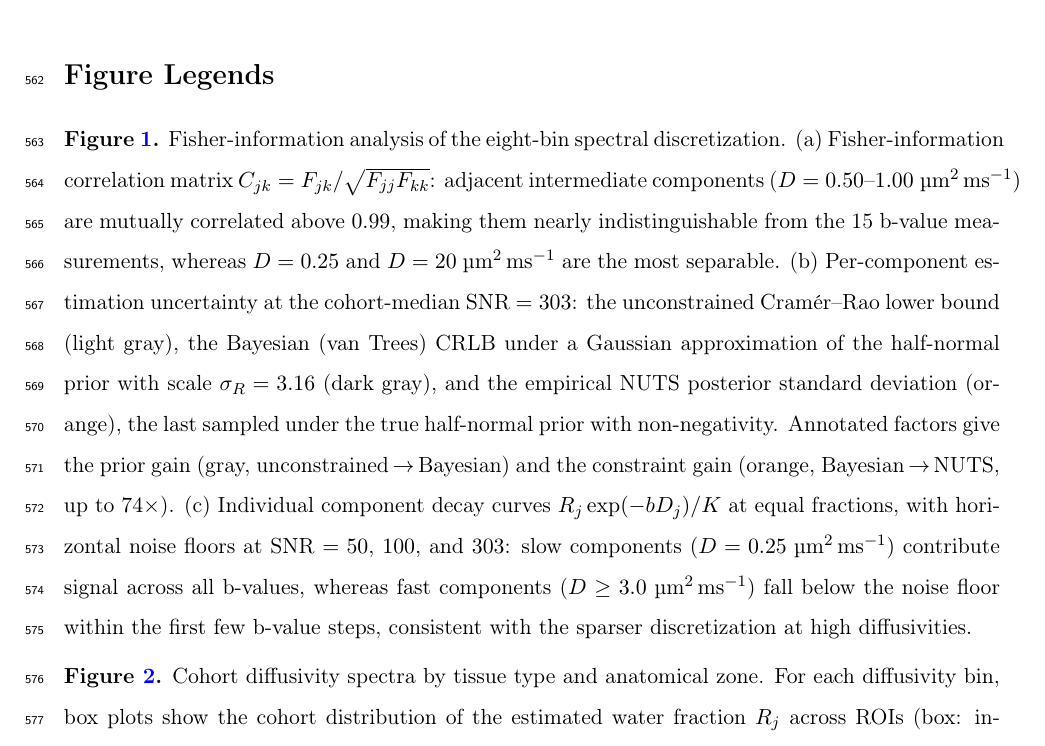
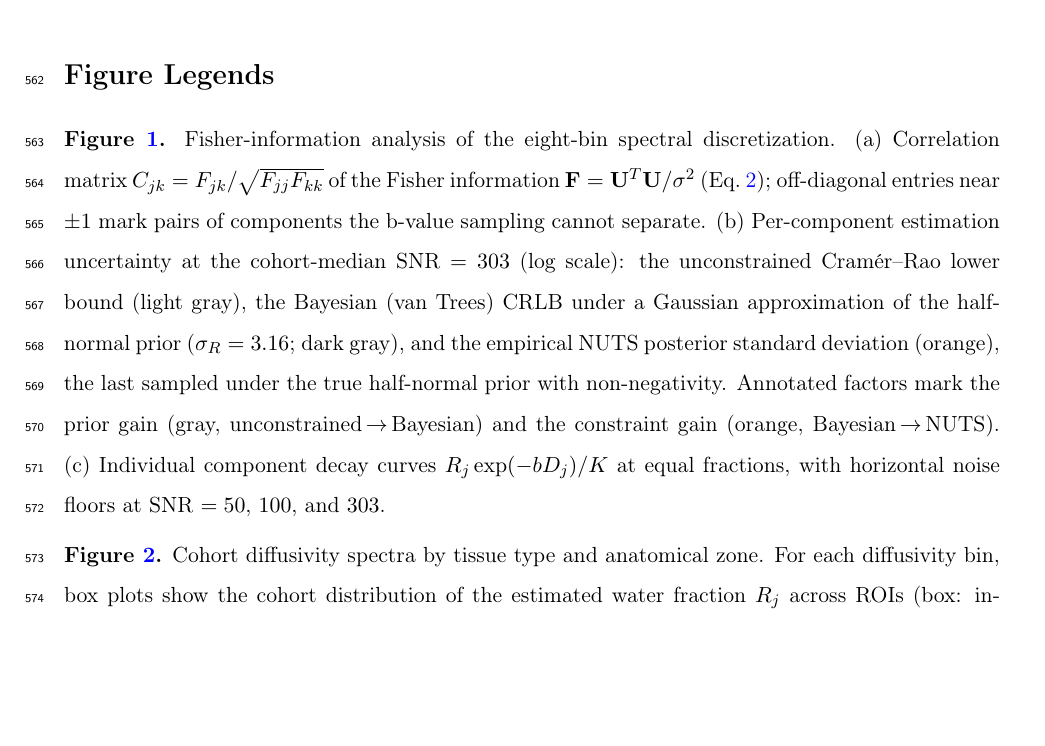
Before and after one commit to PaWeRe/spectra-estimation-dMRI, a LaTeX paper (paper/main.tex, which reads paper/sections/figure_legends.tex): part of page 22 of 41, cut so that both start at the same text, the shorter picture padded with empty space. Compiled offline with pdfLaTeX.

Commit message:
Fig 1 legend: trim to "how it's visualized", align with Theory; close Theory
The Theory section now carries every Fig 1 observation (>0.99 inter-bin
correlation + free trade-off; D=0.25 across all b-values / D>=3.0 below the noise
floor; prior gain ~2 orders + constraint gain 2-74x). Per the editorial rule
(legend = how it is visualized, observations in text), the Fig 1 legend drops
those observations and keeps only what each panel shows; terminology aligned to
Theory (van-Trees Gaussian-prior framing, Eq. ref, sigma_R=3.16).

PROJECT_STATE: Theory's 3 subsections + Fig 1 (figure & legend) marked CLOSED
2026-06-23. Next = Methods + figure float-move/renumber pass.

Co-Authored-By: Claude Opus 4.8 (1M context) <noreply@anthropic.com>

```diff
--- a/paper/sections/figure_legends.tex
+++ b/paper/sections/figure_legends.tex
@@ -8,25 +8,19 @@
 
 \noindent\textbf{Figure~\ref{fig:fisher}.}
 Fisher-information analysis of the eight-bin spectral discretization.
-(a)~Fisher-information correlation matrix
-$C_{jk} = F_{jk}/\sqrt{F_{jj}F_{kk}}$: adjacent intermediate components
-($D = 0.50$--$1.00\;\umsmm$) are mutually correlated above $0.99$, making them
-nearly indistinguishable from the 15 b-value measurements, whereas
-$D = 0.25$ and $D = 20\;\umsmm$ are the most separable.
-(b)~Per-component estimation uncertainty at the cohort-median SNR $= 303$: the
-unconstrained Cram\'er--Rao lower bound (light gray), the Bayesian (van Trees)
-CRLB under a Gaussian approximation of the half-normal prior with scale
-$\sigma_R = 3.16$ (dark gray), and the empirical NUTS posterior standard
+(a)~Correlation matrix $C_{jk} = F_{jk}/\sqrt{F_{jj}F_{kk}}$ of the Fisher
+information $\mathbf{F} = \Umat^T\Umat/\sigma^2$ (Eq.~\ref{eq:fisher}); off-diagonal
+entries near $\pm 1$ mark pairs of components the b-value sampling cannot separate.
+(b)~Per-component estimation uncertainty at the cohort-median SNR $= 303$
+(log scale): the unconstrained Cram\'er--Rao lower bound (light gray), the
+Bayesian (van Trees) CRLB under a Gaussian approximation of the half-normal
+prior ($\sigma_R = 3.16$; dark gray), and the empirical NUTS posterior standard
 deviation (orange), the last sampled under the true half-normal prior with
-non-negativity.
-Annotated factors give the prior gain (gray, unconstrained\,$\to$\,Bayesian) and
-the constraint gain (orange, Bayesian\,$\to$\,NUTS, up to $74\times$).
+non-negativity. Annotated factors mark the prior gain
+(gray, unconstrained\,$\to$\,Bayesian) and the constraint gain
+(orange, Bayesian\,$\to$\,NUTS).
 (c)~Individual component decay curves $R_j \exp(-bD_j)/K$ at equal fractions,
-with horizontal noise floors at SNR $= 50$, $100$, and $303$: slow components
-($D = 0.25\;\umsmm$) contribute signal across all b-values, whereas fast
-components ($D \geq 3.0\;\umsmm$) fall below the noise floor within the first
-few b-value steps, consistent with the sparser discretization at high
-diffusivities.
+with horizontal noise floors at SNR $= 50$, $100$, and $303$.
 
 \medskip\noindent\textbf{Figure~\ref{fig:spectra}.}
 Cohort diffusivity spectra by tissue type and anatomical zone.
```
Also changed, not shown: PROJECT_STATE.md (+8 -7 lines).
